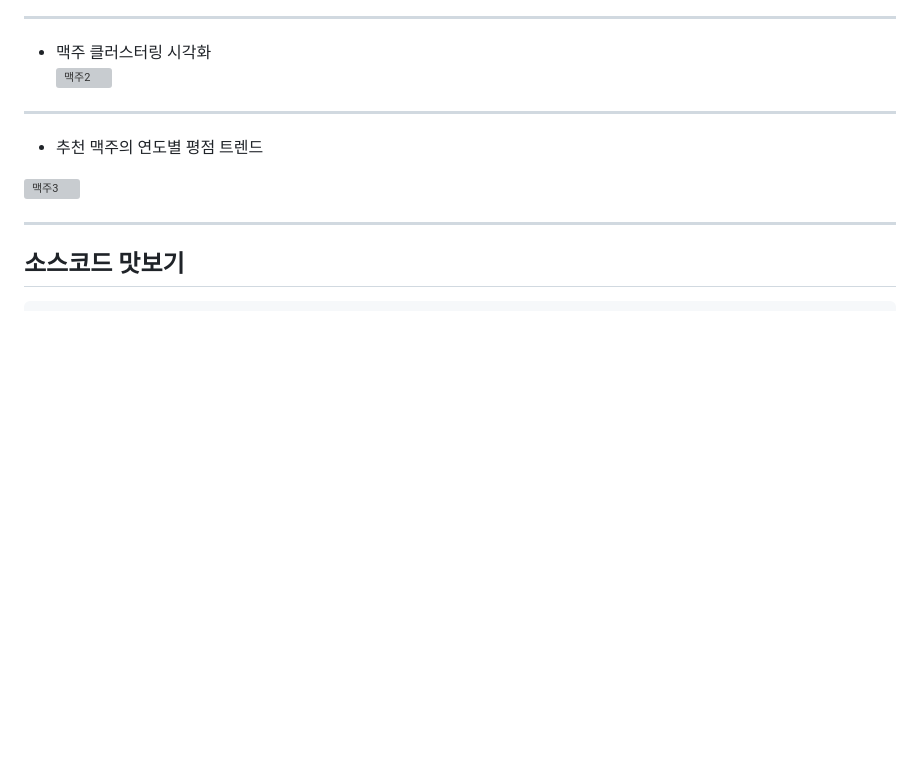
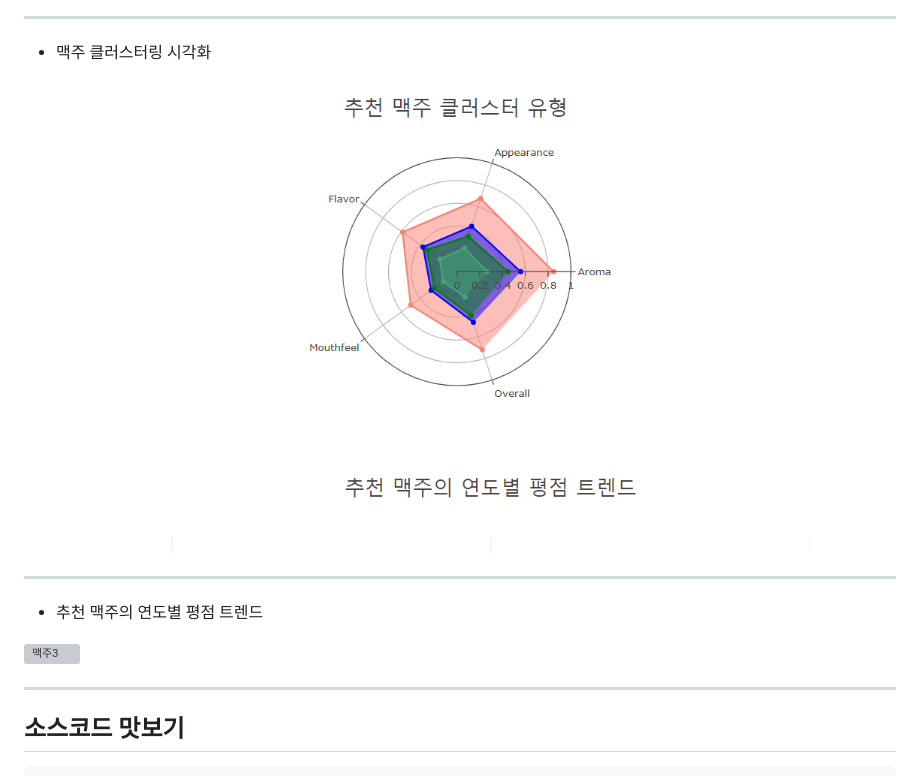
Before and after one commit to UICHEOL-HWANG/Beer_project, a Markdown page: README.md, the part around the change. Rendered like a GitHub page; blank space fills up the shorter version; grey boxes are pictures that could not be loaded.

```diff
--- a/README.md
+++ b/README.md
@@ -18,7 +18,7 @@
 ![맥주1](../image/beer1.png)
 ---
 * 맥주 클러스터링 시각화 <br>
-![맥주2](../image/beer2.png)
+![맥주2](./image/beer2.png)
 -----
 * 추천 맥주의 연도별 평점 트렌드 <br>
 
```
